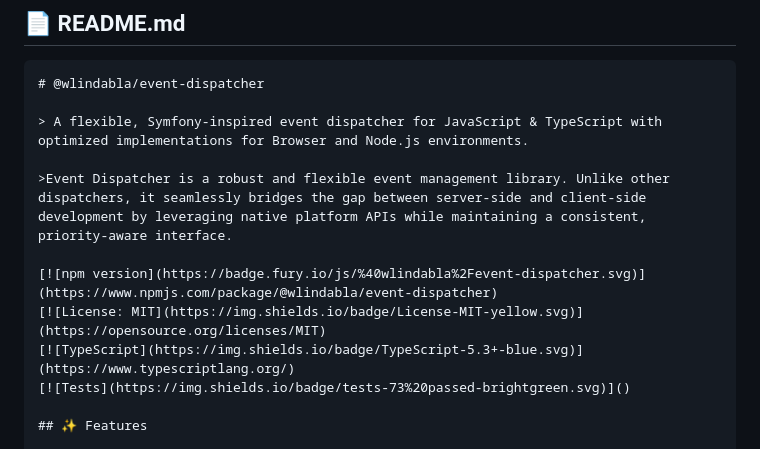
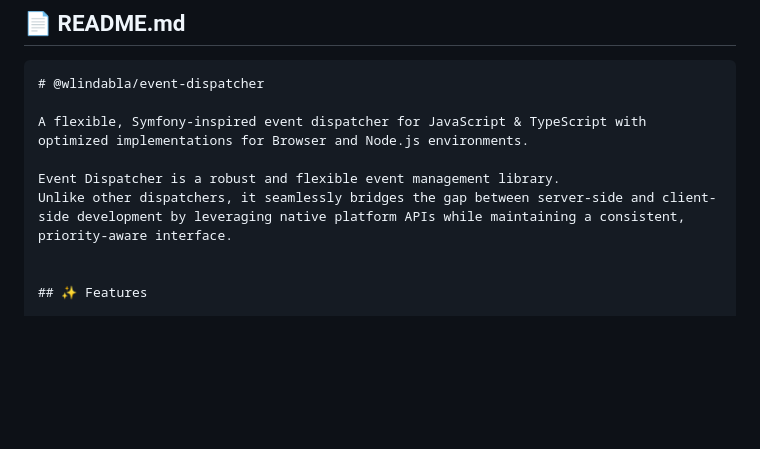
Before and after one commit to Agbokoudjo/event_dispatcher, a Markdown page: README.md, the part around the change. Rendered like a GitHub page; blank space fills up the shorter version.

Commit message:
Update of Documentation README

````diff
--- a/README.md
+++ b/README.md
@@ -6,14 +6,11 @@
 ```markdown
 # @wlindabla/event-dispatcher
 
-> A flexible, Symfony-inspired event dispatcher for JavaScript & TypeScript with optimized implementations for Browser and Node.js environments.
+A flexible, Symfony-inspired event dispatcher for JavaScript & TypeScript with optimized implementations for Browser and Node.js environments.
 
->Event Dispatcher is a robust and flexible event management library. Unlike other dispatchers, it seamlessly bridges the gap between server-side and client-side development by leveraging native platform APIs while maintaining a consistent, priority-aware interface.
+Event Dispatcher is a robust and flexible event management library.
+Unlike other dispatchers, it seamlessly bridges the gap between server-side and client-side development by leveraging native platform APIs while maintaining a consistent, priority-aware interface.
 
-[![npm version](https://badge.fury.io/js/%40wlindabla%2Fevent-dispatcher.svg)](https://www.npmjs.com/package/@wlindabla/event-dispatcher)
-[![License: MIT](https://img.shields.io/badge/License-MIT-yellow.svg)](https://opensource.org/licenses/MIT)
-[![TypeScript](https://img.shields.io/badge/TypeScript-5.3+-blue.svg)](https://www.typescriptlang.org/)
-[![Tests](https://img.shields.io/badge/tests-73%20passed-brightgreen.svg)]()
 
 ## ✨ Features
 
````
